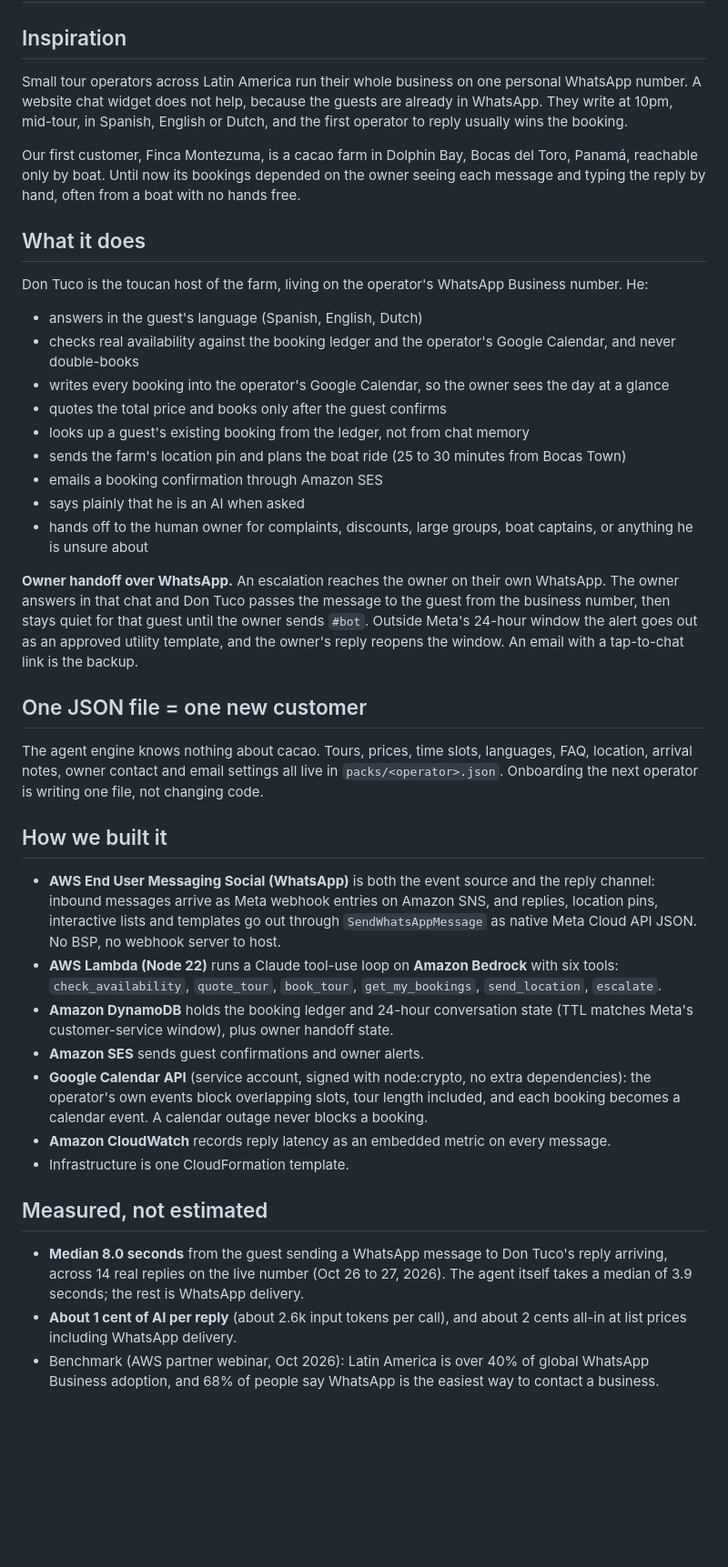
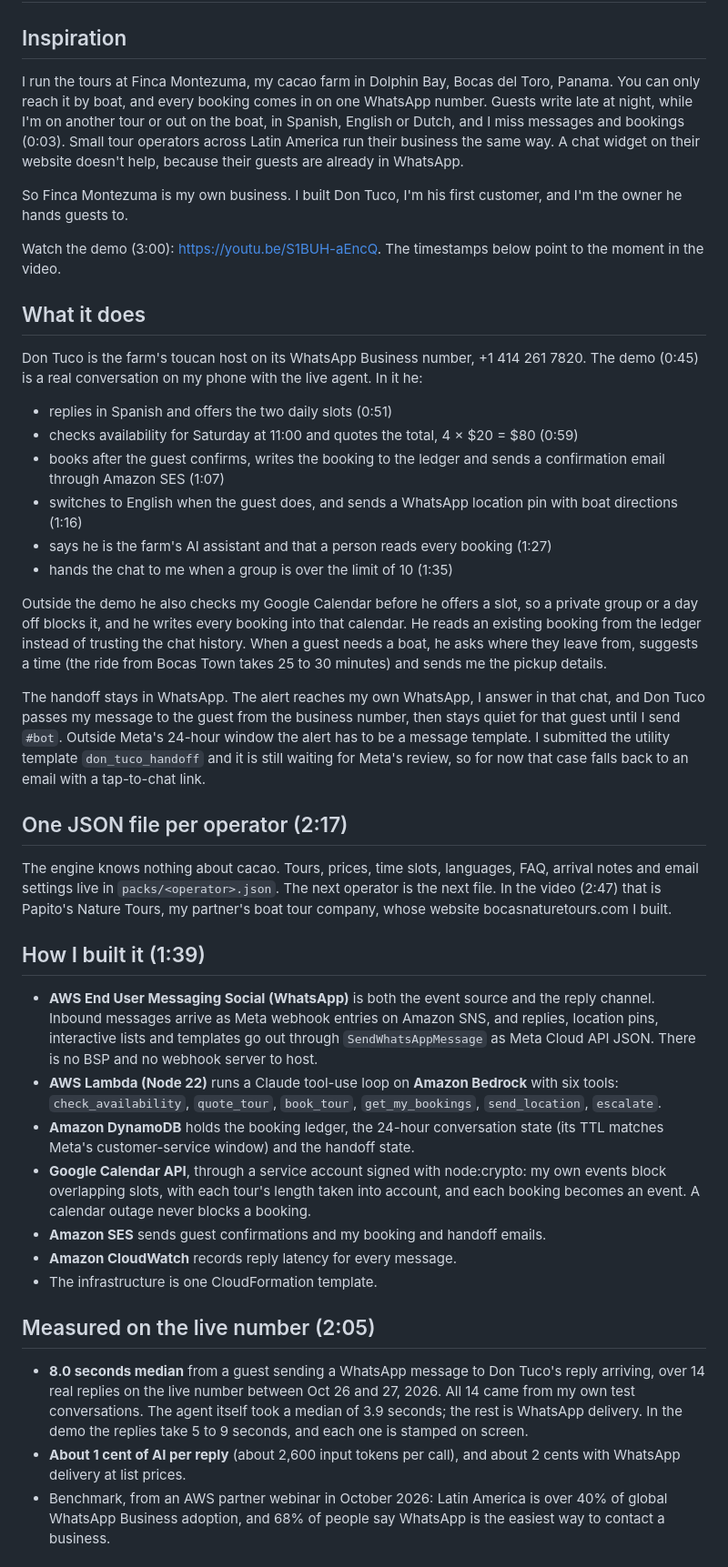
Before and after one commit to tanDivina/don-tuco, a Markdown page: docs/devpost-final.md, the part around one of its changes. Shown at 91% size. Drawn GitHub-style; blank space fills up the shorter version.

Commit message:
Devpost story: first person, Finca Montezuma disclosed as my own farm, video timestamps, accuracy fixes
Co-Authored-By: Claude Opus 5.5 <noreply@anthropic.com>

```diff
--- a/docs/devpost-final.md
+++ b/docs/devpost-final.md
@@ -9,39 +9,40 @@ An agentic WhatsApp concierge for small Latin American tour operators: real avai
 ## Story
 
 ## Inspiration
-Small tour operators across Latin America run their whole business on one personal WhatsApp number. A website chat widget does not help, because the guests are already in WhatsApp. They write at 10pm, mid-tour, in Spanish, English or Dutch, and the first operator to reply usually wins the booking.
+I run the tours at Finca Montezuma, my cacao farm in Dolphin Bay, Bocas del Toro, Panama. You can only reach it by boat, and every booking comes in on one WhatsApp number. Guests write late at night, while I'm on another tour or out on the boat, in Spanish, English or Dutch, and I miss messages and bookings (0:03). Small tour operators across Latin America run their business the same way. A chat widget on their website doesn't help, because their guests are already in WhatsApp.
 
-Our first customer, Finca Montezuma, is a cacao farm in Dolphin Bay, Bocas del Toro, Panamá, reachable only by boat. Until now its bookings depended on the owner seeing each message and typing the reply by hand, often from a boat with no hands free.
+So Finca Montezuma is my own business. I built Don Tuco, I'm his first customer, and I'm the owner he hands guests to.
+
+Watch the demo (3:00): https://youtu.be/S1BUH-aEncQ. The timestamps below point to the moment in the video.
 
 ## What it does
-Don Tuco is the toucan host of the farm, living on the operator's WhatsApp Business number. He:
+Don Tuco is the farm's toucan host on its WhatsApp Business number, +1 414 261 7820. The demo (0:45) is a real conversation on my phone with the live agent. In it he:
 
-- answers in the guest's language (Spanish, English, Dutch)
-- checks real availability against the booking ledger and the operator's Google Calendar, and never double-books
-- writes every booking into the operator's Google Calendar, so the owner sees the day at a glance
-- quotes the total price and books only after the guest confirms
-- looks up a guest's existing booking from the ledger, not from chat memory
-- sends the farm's location pin and plans the boat ride (25 to 30 minutes from Bocas Town)
-- emails a booking confirmation through Amazon SES
-- says plainly that he is an AI when asked
-- hands off to the human owner for complaints, discounts, large groups, boat captains, or anything he is unsure about
+- replies in Spanish and offers the two daily slots (0:51)
+- checks availability for Saturday at 11:00 and quotes the total, 4 × $20 = $80 (0:59)
+- books after the guest confirms, writes the booking to the ledger and sends a confirmation email through Amazon SES (1:07)
+- switches to English when the guest does, and sends a WhatsApp location pin with boat directions (1:16)
+- says he is the farm's AI assistant and that a person reads every booking (1:27)
+- hands the chat to me when a group is over the limit of 10 (1:35)
 
-**Owner handoff over WhatsApp.** An escalation reaches the owner on their own WhatsApp. The owner answers in that chat and Don Tuco passes the message to the guest from the business number, then stays quiet for that guest until the owner sends `#bot`. Outside Meta's 24-hour window the alert goes out as an approved utility template, and the owner's reply reopens the window. An email with a tap-to-chat link is the backup.
+Outside the demo he also checks my Google Calendar before he offers a slot, so a private group or a day off blocks it, and he writes every booking into that calendar. He reads an existing booking from the ledger instead of trusting the chat history. When a guest needs a boat, he asks where they leave from, suggests a time (the ride from Bocas Town takes 25 to 30 minutes) and sends me the pickup details.
 
-## One JSON file = one new customer
-The agent engine knows nothing about cacao. Tours, prices, time slots, languages, FAQ, location, arrival notes, owner contact and email settings all live in `packs/<operator>.json`. Onboarding the next operator is writing one file, not changing code.
+The handoff stays in WhatsApp. The alert reaches my own WhatsApp, I answer in that chat, and Don Tuco passes my message to the guest from the business number, then stays quiet for that guest until I send `#bot`. Outside Meta's 24-hour window the alert has to be a message template. I submitted the utility template `don_tuco_handoff` and it is still waiting for Meta's review, so for now that case falls back to an email with a tap-to-chat link.
 
-## How we built it
-- **AWS End User Messaging Social (WhatsApp)** is both the event source and the reply channel: inbound messages arrive as Meta webhook entries on Amazon SNS, and replies, location pins, interactive lists and templates go out through `SendWhatsAppMessage` as native Meta Cloud API JSON. No BSP, no webhook server to host.
+## One JSON file per operator (2:17)
+The engine knows nothing about cacao. Tours, prices, time slots, languages, FAQ, arrival notes and email settings live in `packs/<operator>.json`. The next operator is the next file. In the video (2:47) that is Papito's Nature Tours, my partner's boat tour company, whose website bocasnaturetours.com I built.
+
+## How I built it (1:39)
+- **AWS End User Messaging Social (WhatsApp)** is both the event source and the reply channel. Inbound messages arrive as Meta webhook entries on Amazon SNS, and replies, location pins, interactive lists and templates go out through `SendWhatsAppMessage` as Meta Cloud API JSON. There is no BSP and no webhook server to host.
 - **AWS Lambda (Node 22)** runs a Claude tool-use loop on **Amazon Bedrock** with six tools: `check_availability`, `quote_tour`, `book_tour`, `get_my_bookings`, `send_location`, `escalate`.
-- **Amazon DynamoDB** holds the booking ledger and 24-hour conversation state (TTL matches Meta's customer-service window), plus owner handoff state.
-- **Amazon SES** sends guest confirmations and owner alerts.
-- **Google Calendar API** (service account, signed with node:crypto, no extra dependencies): the operator's own events block overlapping slots, tour length included, and each booking becomes a calendar event. A calendar outage never blocks a booking.
-- **Amazon CloudWatch** records reply latency as an embedded metric on every message.
-- Infrastructure is one CloudFormation template.
+- **Amazon DynamoDB** holds the booking ledger, the 24-hour conversation state (its TTL matches Meta's customer-service window) and the handoff state.
+- **Google Calendar API**, through a service account signed with node:crypto: my own events block overlapping slots, with each tour's length taken into account, and each booking becomes an event. A calendar outage never blocks a booking.
+- **Amazon SES** sends guest confirmations and my booking and handoff emails.
+- **Amazon CloudWatch** records reply latency for every message.
+- The infrastructure is one CloudFormation template.
 
-## Measured, not estimated
-- **Median 8.0 seconds** from the guest sending a WhatsApp message to Don Tuco's reply arriving, across 14 real replies on the live number (Oct 26 to 27, 2026). The agent itself takes a median of 3.9 seconds; the rest is WhatsApp delivery.
-- **About 1 cent of AI per reply** (about 2.6k input tokens per call), and about 2 cents all-in at list prices including WhatsApp delivery.
-- Benchmark (AWS partner webinar, Oct 2026): Latin America is over 40% of global WhatsApp Business adoption, and 68% of people say WhatsApp is the easiest way to contact a business.
+## Measured on the live number (2:05)
+- **8.0 seconds median** from a guest sending a WhatsApp message to Don Tuco's reply arriving, over 14 real replies on the live number between Oct 26 and 27, 2026. All 14 came from my own test conversations. The agent itself took a median of 3.9 seconds; the rest is WhatsApp delivery. In the demo the replies take 5 to 9 seconds, and each one is stamped on screen.
+- **About 1 cent of AI per reply** (about 2,600 input tokens per call), and about 2 cents with WhatsApp delivery at list prices.
+- Benchmark, from an AWS partner webinar in October 2026: Latin America is over 40% of global WhatsApp Business adoption, and 68% of people say WhatsApp is the easiest way to contact a business.
 
```
Also changed, not shown: other parts of docs/devpost-final.md (+14 -11 lines).
